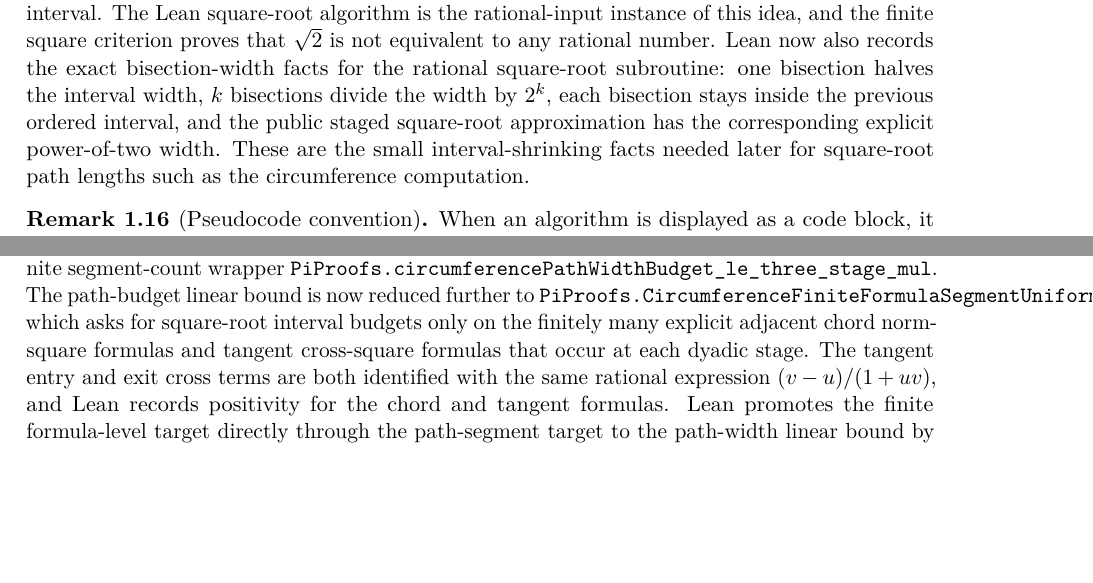
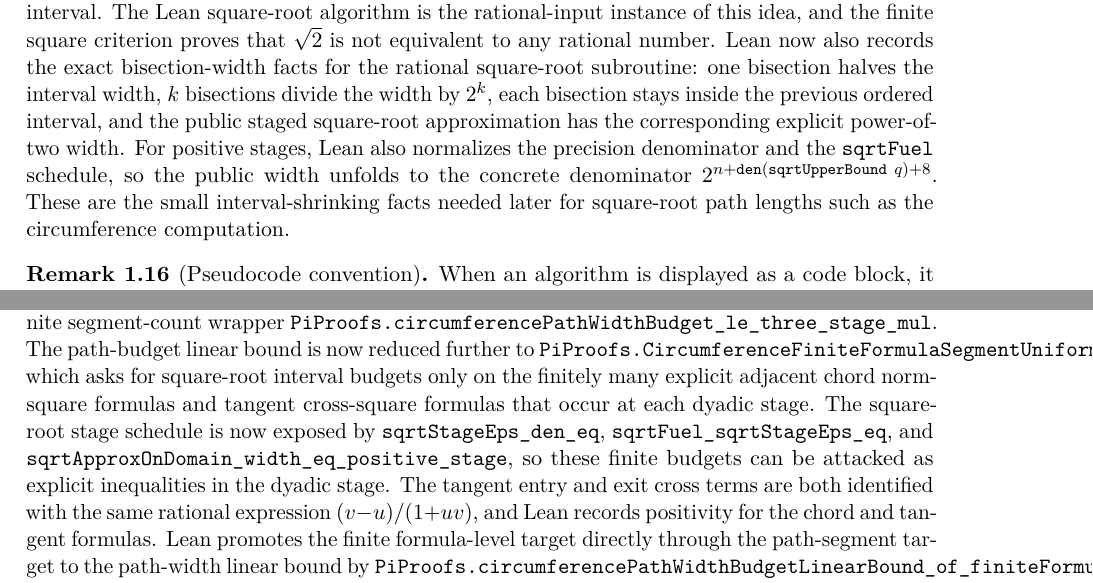
Before and after one commit to liuyao12/computable-analysis, a LaTeX thesis (blueprint/src/web.tex, which reads blueprint/src/01-foundations.tex, blueprint/src/08-roadmap.tex): two parts of pages 8 and 57 of 59, joined at a grey line, cut so that both start at the same text, the shorter picture padded with empty space. Compiled offline with pdfLaTeX.

Commit message:
Expose square-root stage fuel bounds

```diff
--- a/blueprint/src/01-foundations.tex
+++ b/blueprint/src/01-foundations.tex
@@ -212,6 +215,7 @@ its validity directly.
 \lean{ComputableAnalysis.sqrtBisectStep_width_eq_half}
 \lean{ComputableAnalysis.sqrtBisect_width_eq}
 \lean{ComputableAnalysis.sqrtApproxOnDomain_width_eq}
+\lean{ComputableAnalysis.sqrtApproxOnDomain_width_eq_positive_stage}
 \lean{ComputableAnalysis.sqrtBisectStep_contains}
 \lean{ComputableAnalysis.sqrt_irrational_iff_not_square}
 \uses{def:raw-real}
@@ -243,7 +247,10 @@ Lean now also records the exact bisection-width facts for the rational
 square-root subroutine: one bisection halves the interval width, \(k\)
 bisections divide the width by \(2^k\), each bisection stays inside the
 previous ordered interval, and the public staged square-root approximation has
-the corresponding explicit power-of-two width.  These are the small
+the corresponding explicit power-of-two width.  For positive stages, Lean also
+normalizes the precision denominator and the \(\code{sqrtFuel}\) schedule, so
+the public width unfolds to the concrete denominator
+\(2^{n+\code{den}(\code{sqrtUpperBound}\ q)+8}\).  These are the small
 interval-shrinking facts needed later for square-root path lengths such as the
 circumference computation.
 \end{remark}
--- a/blueprint/src/08-roadmap.tex
+++ b/blueprint/src/08-roadmap.tex
@@ -539,7 +539,10 @@ path-budget linear bound is now reduced further to
 \code{PiProofs.CircumferenceFiniteFormulaSegmentUniformLinearBound}, which
 asks for square-root interval budgets only on the finitely many explicit
 adjacent chord norm-square formulas and tangent cross-square formulas that
-occur at each dyadic stage.
+occur at each dyadic stage.  The square-root stage schedule is now exposed by
+\code{sqrtStageEps\_den\_eq}, \code{sqrtFuel\_sqrtStageEps\_eq}, and
+\code{sqrtApproxOnDomain\_width\_eq\_positive\_stage}, so these finite budgets
+can be attacked as explicit inequalities in the dyadic stage.
 The tangent entry and exit cross terms are both identified with the same
 rational expression \((v-u)/(1+uv)\), and Lean records positivity for the
 chord and tangent formulas.  Lean promotes the finite formula-level target
```
Also changed, not shown: blueprint/src/01-foundations.tex (3 more changed lines), 2 other files.
